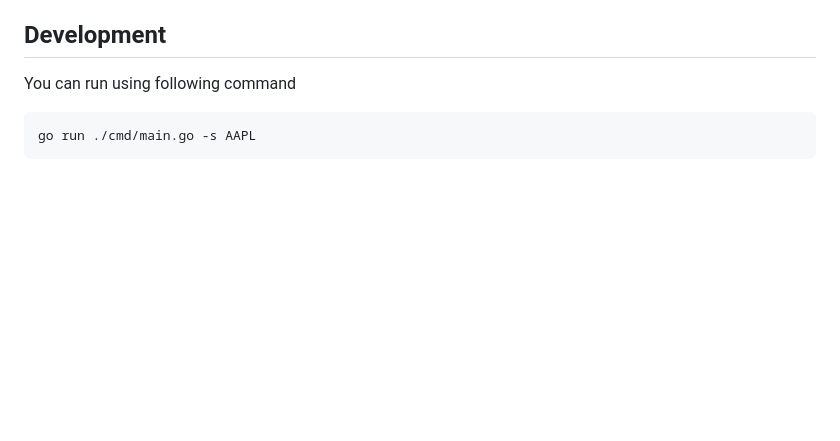
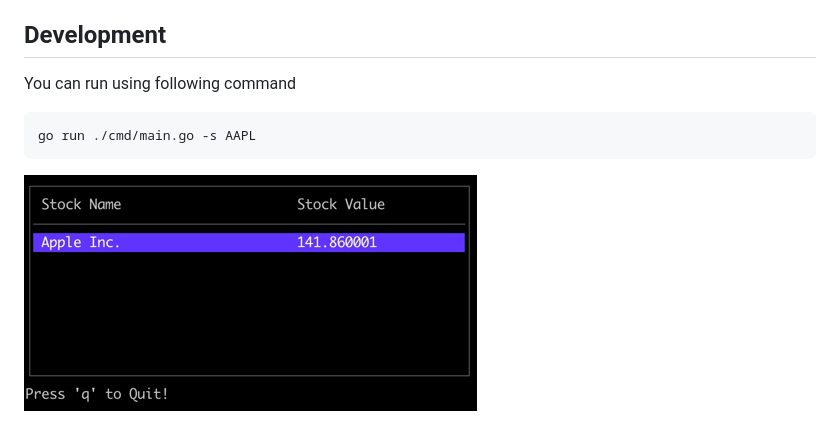
Before and after one commit to vijaynallagatla/cli-stocks, a Markdown page: README.md, the part around the change. Rendered like a GitHub page; pictures changed too: img.png (added); blank space fills up the shorter version.

````diff
--- a/README.md
+++ b/README.md
@@ -12,3 +12,4 @@ You can run using following command
 ```code
 go run ./cmd/main.go -s AAPL
 ```
+![img.png](img.png)
````
Also changed, not shown: assets/img.png (added), 3 other files.
